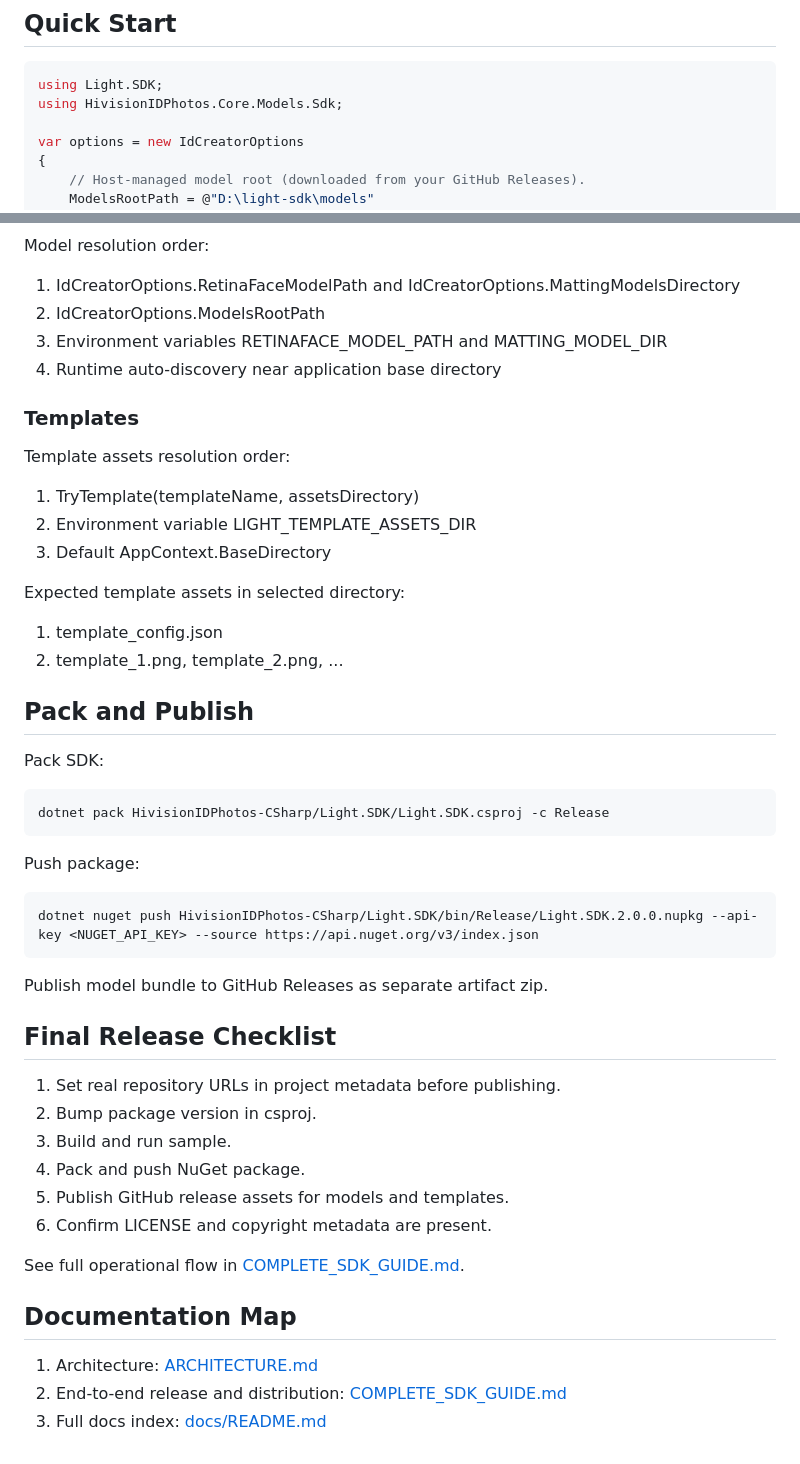
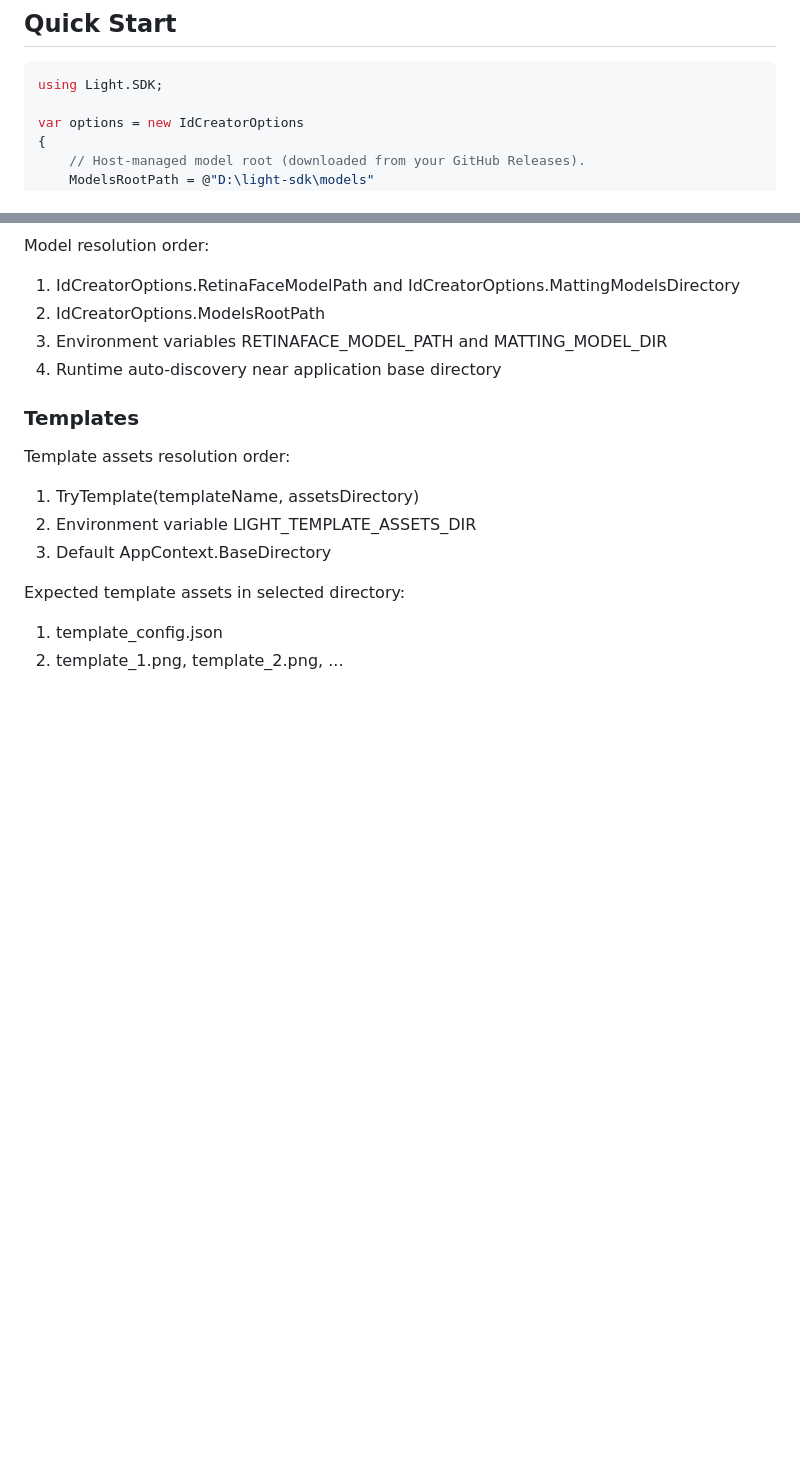
Before and after one commit to nour3adel/Light-SDK, a Markdown page: README.md, 2 parts joined by grey strips. Drawn GitHub-style; blank space fills up the shorter version.

Commit message:
Latest
Removed pack and publish instructions along with the final release checklist from the README.

````diff
--- a/README.md
+++ b/README.md
@@ -61,7 +61,6 @@ models/
 
 ```csharp
 using Light.SDK;
-using HivisionIDPhotos.Core.Models.Sdk;
 
 var options = new IdCreatorOptions
 {
@@ -113,36 +112,3 @@ Expected template assets in selected directory:
 
 1. template_config.json
 2. template_1.png, template_2.png, ...
-
-## Pack and Publish
-
-Pack SDK:
-
-```bash
-dotnet pack HivisionIDPhotos-CSharp/Light.SDK/Light.SDK.csproj -c Release
-```
-
-Push package:
-
-```bash
-dotnet nuget push HivisionIDPhotos-CSharp/Light.SDK/bin/Release/Light.SDK.2.0.0.nupkg --api-key <NUGET_API_KEY> --source https://api.nuget.org/v3/index.json
-```
-
-Publish model bundle to GitHub Releases as separate artifact zip.
-
-## Final Release Checklist
-
-1. Set real repository URLs in project metadata before publishing.
-2. Bump package version in csproj.
-3. Build and run sample.
-4. Pack and push NuGet package.
-5. Publish GitHub release assets for models and templates.
-6. Confirm LICENSE and copyright metadata are present.
-
-See full operational flow in [COMPLETE_SDK_GUIDE.md](COMPLETE_SDK_GUIDE.md).
-
-## Documentation Map
-
-1. Architecture: [ARCHITECTURE.md](ARCHITECTURE.md)
-2. End-to-end release and distribution: [COMPLETE_SDK_GUIDE.md](COMPLETE_SDK_GUIDE.md)
-3. Full docs index: [docs/README.md](docs/README.md)
````
